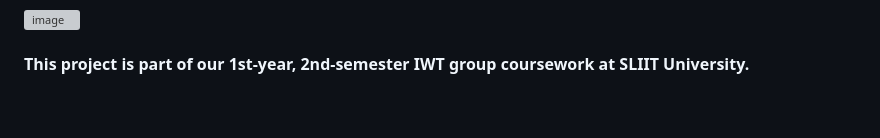
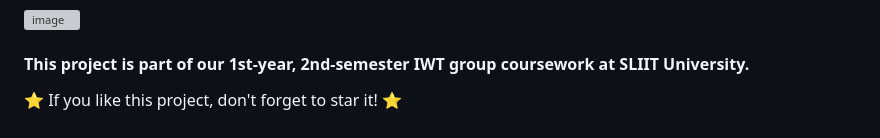
Before and after one commit to SupunPrabodha/Online-Voting-System-For-Reality-Shows, a Markdown page: README.md, the part around the change. Rendered like a GitHub page; grey boxes are pictures that could not be loaded.

```diff
--- a/README.md
+++ b/README.md
@@ -117,3 +117,5 @@ This project is a group effort for our **1st-year, 2nd-semester IWT project**, s
 
 
 #### This project is part of our 1st-year, 2nd-semester IWT group coursework at SLIIT University.
+
+⭐ If you like this project, don't forget to star it! ⭐
```
